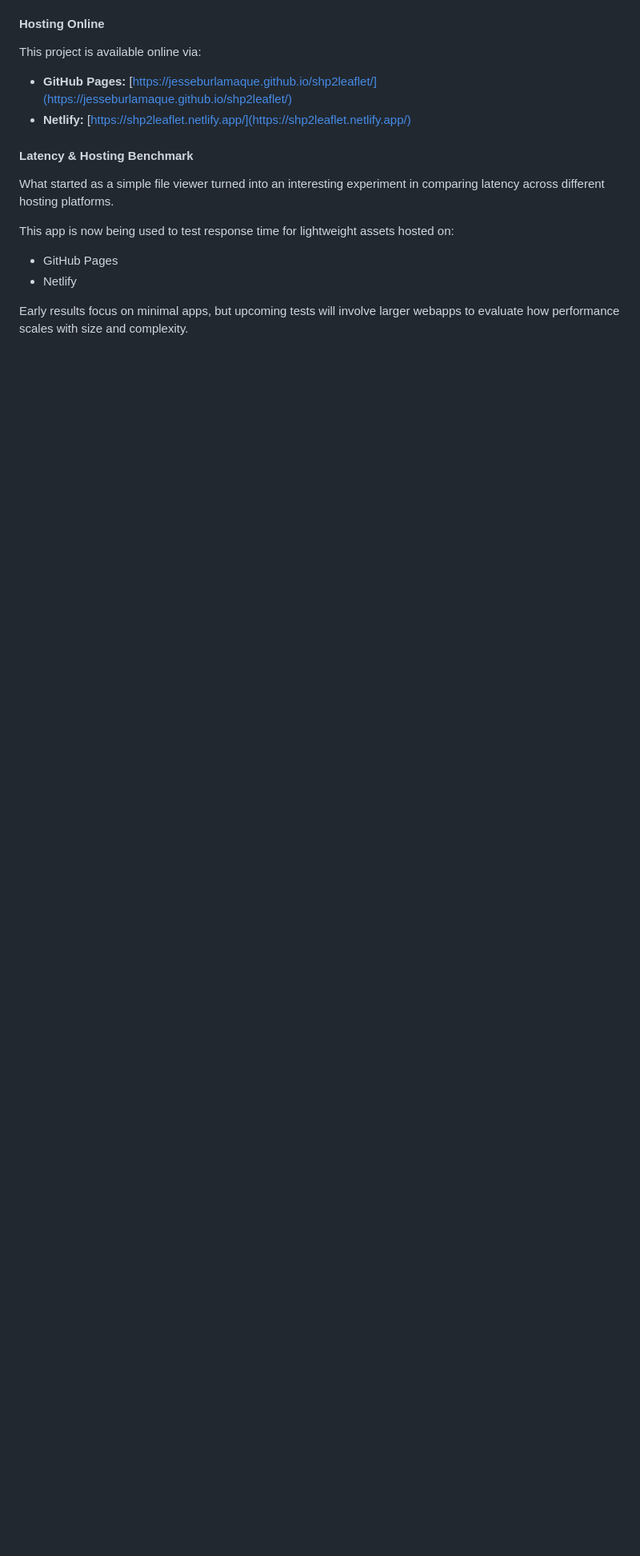
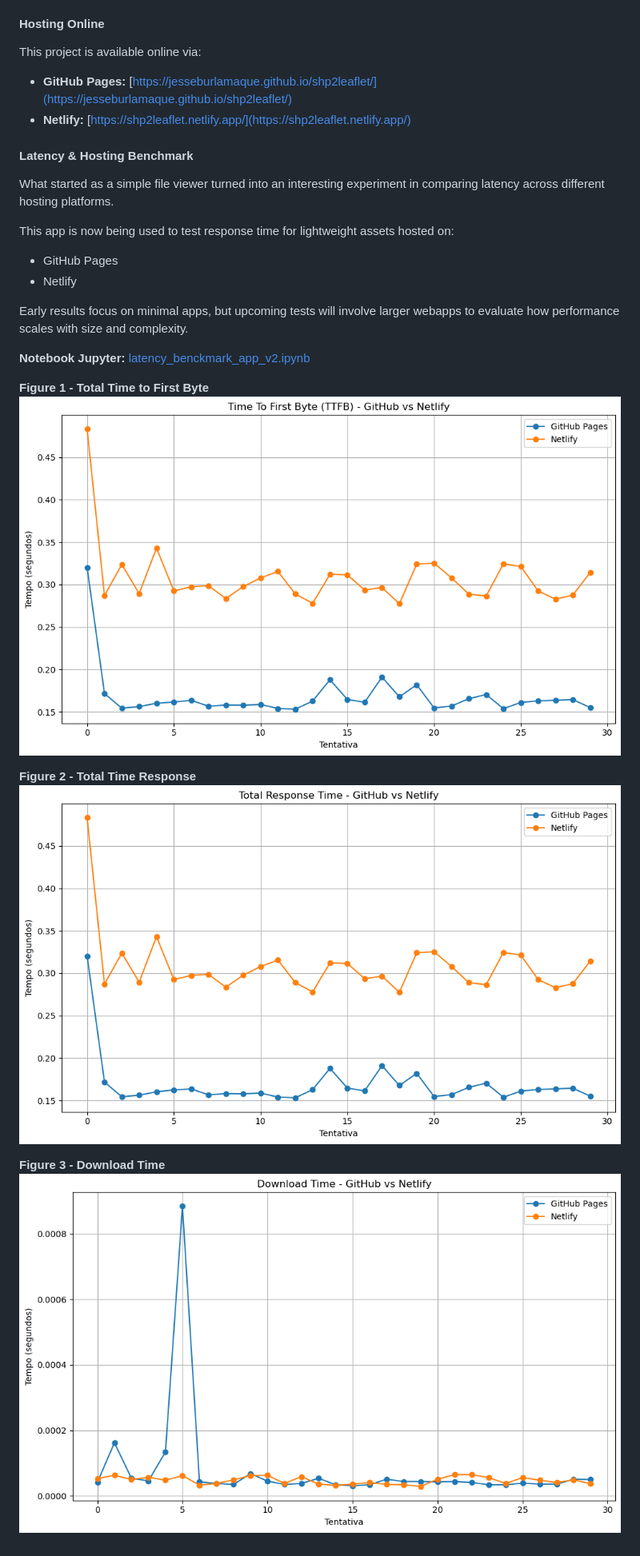
Before and after one commit to jesseburlamaque/shp2leaflet, a Markdown page: README.md, the part around the change. Shown: that part at 80% size. Drawn GitHub-style; pictures changed too: img/v1-download-time.png (added), img/v1-time-to-first-byte.png (added), img/v1-total-time-response.png (added); blank space fills up the shorter version.

```diff
--- a/README.md
+++ b/README.md
@@ -41,3 +41,15 @@ This app is now being used to test response time for lightweight assets hosted o
 - Netlify
 
 Early results focus on minimal apps, but upcoming tests will involve larger webapps to evaluate how performance scales with size and complexity.
+
+**Notebook Jupyter:** [latency_benckmark_app_v2.ipynb](https://github.com/jesseburlamaque/shp2leaflet/blob/main/latency_benckmark_app_v2.ipynb)
+
+
+**Figure 1 - Total Time to First Byte**
+![image](img/v1-time-to-first-byte.png)
+
+**Figure 2 - Total Time Response**
+![image](img/v1-total-time-response.png)
+
+**Figure 3 - Download Time**
+![image](img/v1-download-time.png)
```
Also changed, not shown: img/output.png (deleted), 1 other file.
